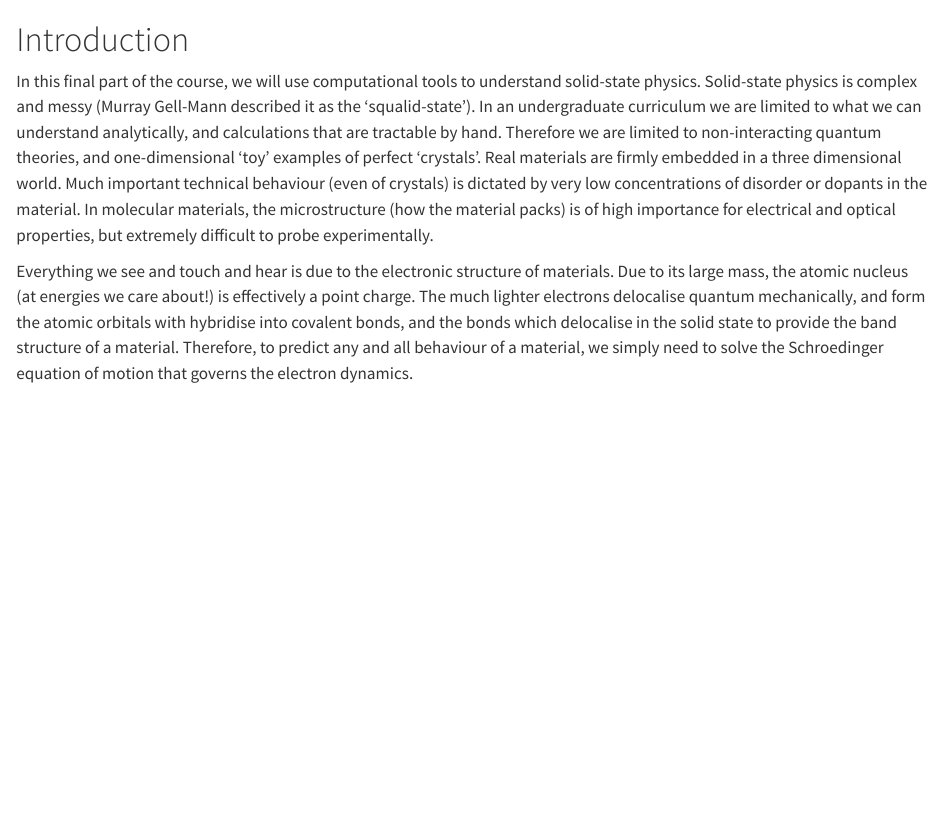
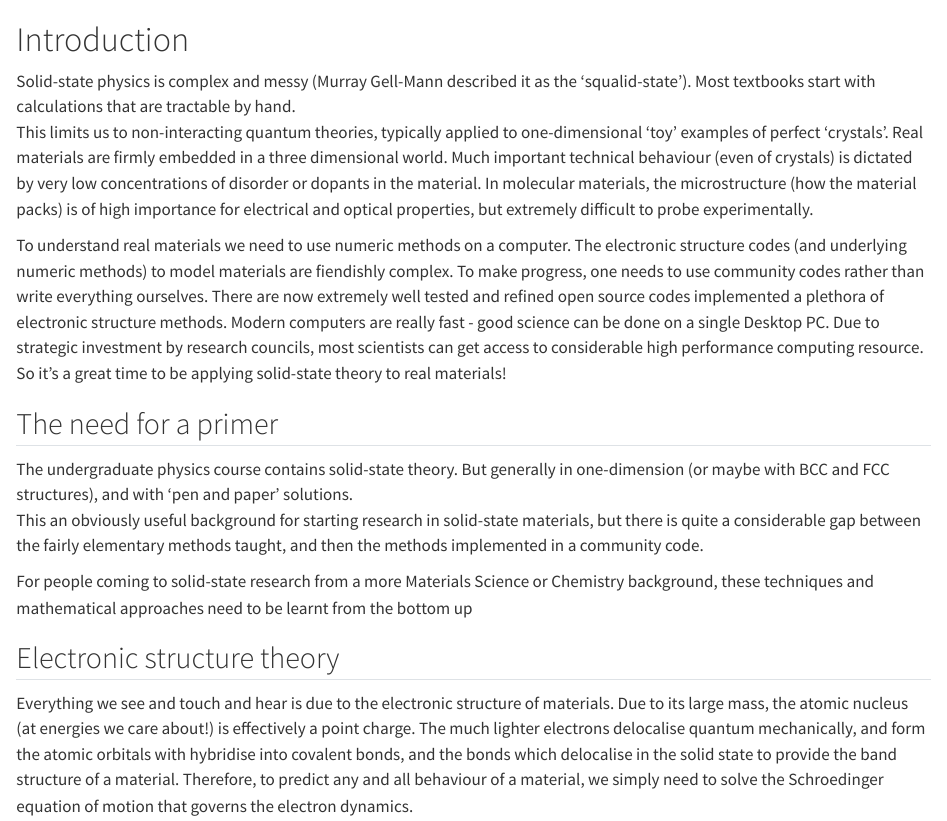
Before and after one commit to Frost-group/ComputationalSolidStatePhysics, a Quarto document (computationalsolidstatephysics/intro.qmd): the page in a window 1100 px wide, from its top. Rendered offline with R 4.5, knitr and Pandoc in place of Quarto, with nearby package versions.

Commit message:
Start to make restructure / edits

```diff
--- a/computationalsolidstatephysics/intro.qmd
+++ b/computationalsolidstatephysics/intro.qmd
@@ -1,17 +1,40 @@
 Introduction
 ============
 
-In this final part of the course, we will use computational tools to understand
-solid-state physics. Solid-state physics is complex and messy (Murray Gell-Mann
-described it as the ‘squalid-state’). In an undergraduate curriculum we are
-limited to what we can understand analytically, and calculations that are
-tractable by hand. Therefore we are limited to non-interacting quantum
-theories, and one-dimensional ‘toy’ examples of perfect ‘crystals’. Real
+
+Solid-state physics is complex and messy (Murray Gell-Mann described it as the
+‘squalid-state’).
+Most textbooks start with calculations that are tractable by hand.
+This limits us to non-interacting quantum
+theories, typically applied to  one-dimensional ‘toy’ examples of perfect ‘crystals’. Real
 materials are firmly embedded in a three dimensional world. Much important
 technical behaviour (even of crystals) is dictated by very low concentrations
 of disorder or dopants in the material. In molecular materials, the
 microstructure (how the material packs) is of high importance for electrical
 and optical properties, but extremely difficult to probe experimentally.
+
+To understand real materials we need to use numeric methods on a computer.
+The electronic structure codes (and underlying numeric methods) to model materials are fiendishly complex.
+To make progress, one needs to use community codes rather than write everything ourselves.
+There are now extremely well tested and refined open source codes implemented a plethora of electronic structure methods.
+Modern computers are really fast - good science can be done on a single Desktop PC.
+Due to strategic investment by research councils, most scientists can get access to considerable high performance computing resource.
+So it's a great time to be applying solid-state theory to real materials!
+
+## The need for a primer
+
+The undergraduate physics course contains solid-state theory.
+But generally in one-dimension (or maybe with BCC and FCC structures), and with
+'pen and paper' solutions.
+This an obviously useful background for starting research in solid-state
+materials, but there is quite a considerable gap between the fairly elementary
+methods taught, and then the methods implemented in a community code.
+
+For people coming to solid-state research from a more Materials Science or
+Chemistry background, these techniques and mathematical approaches need to be
+learnt from the bottom up
+
+## Electronic structure theory
 
 Everything we see and touch and hear is due to the electronic structure of
 materials. Due to its large mass, the atomic nucleus (at energies we care
```
Also changed, not shown: computationalsolidstatephysics/index.qmd (+1 -1 lines).
